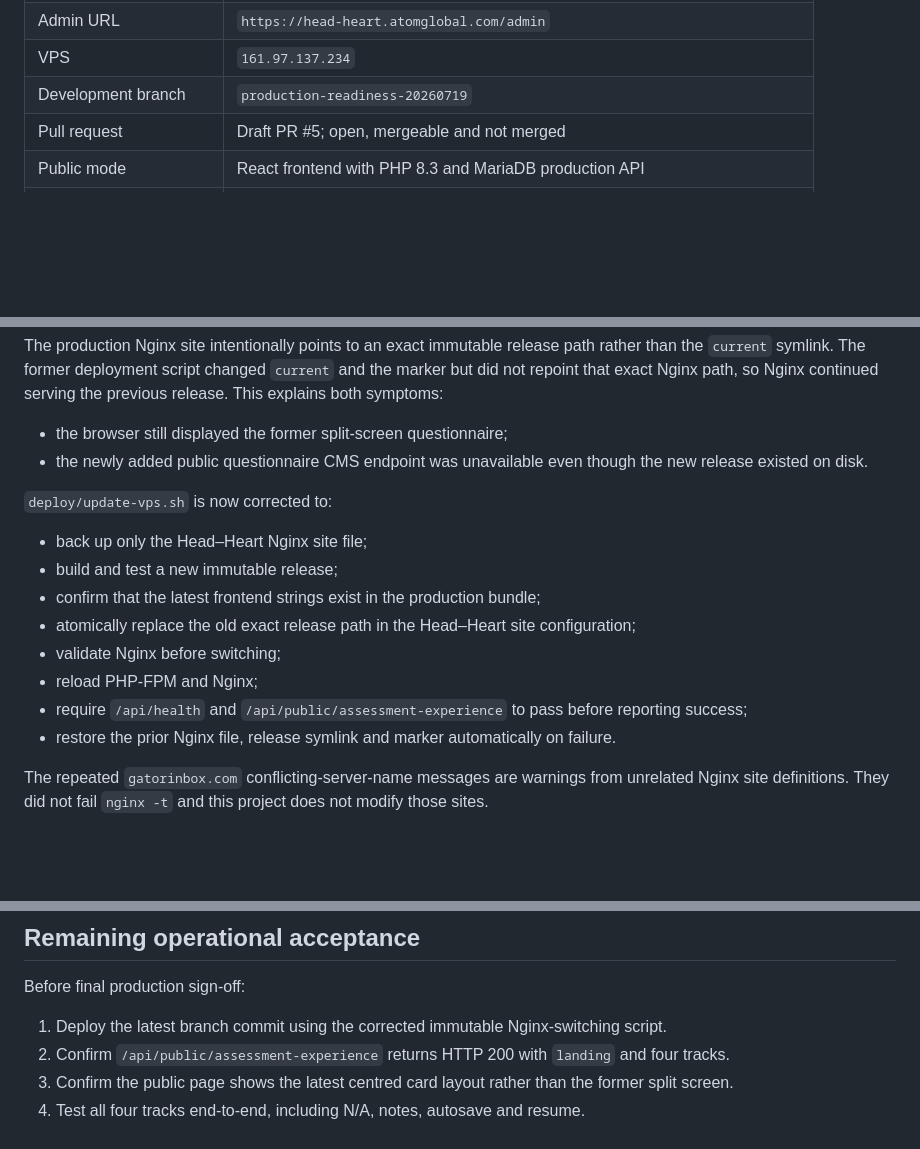
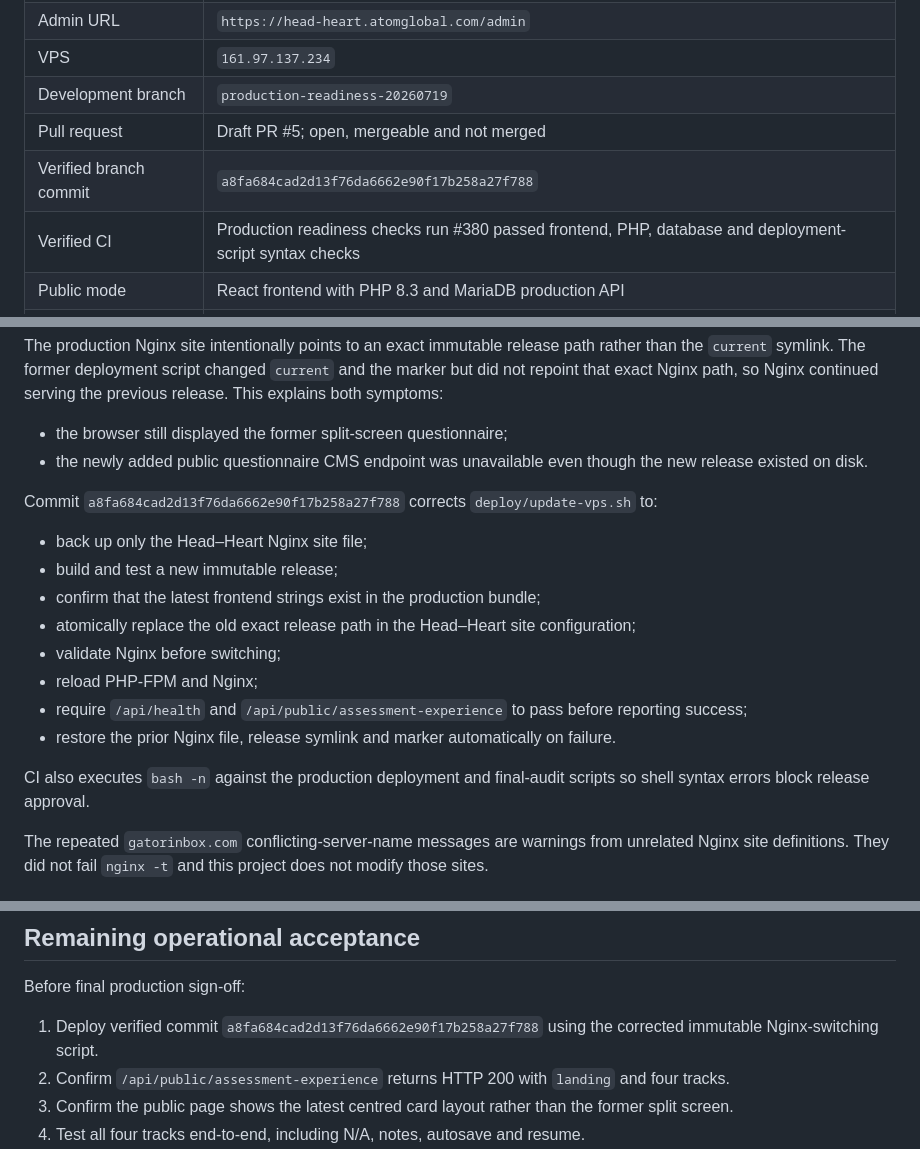
Before and after one commit to amitaxonsg/atomglobal-hhaa-v2, a Markdown page: README.md, 3 parts joined by grey strips. GitHub-like rendering; blank space fills up the shorter version.

Commit message:
Record verified deployment hotfix commit and CI run

```diff
--- a/README.md
+++ b/README.md
@@ -13,6 +13,8 @@ This is the independent V2 project. Do not reconnect it to the original reposito
 | VPS | `161.97.137.234` |
 | Development branch | `production-readiness-20260719` |
 | Pull request | Draft PR #5; open, mergeable and not merged |
+| Verified branch commit | `a8fa684cad2d13f76da6662e90f17b258a27f788` |
+| Verified CI | Production readiness checks run #380 passed frontend, PHP, database and deployment-script syntax checks |
 | Public mode | React frontend with PHP 8.3 and MariaDB production API |
 | Last deployment marker | `7568577dc195e4e2e319cda6edf3be4c5822768d` |
 | Last created release | `/var/www/head-heart.atomglobal.com/releases/20260719224421-7568577dc195` |
@@ -31,7 +33,7 @@ The production Nginx site intentionally points to an exact immutable release pat
 - the browser still displayed the former split-screen questionnaire;
 - the newly added public questionnaire CMS endpoint was unavailable even though the new release existed on disk.
 
-`deploy/update-vps.sh` is now corrected to:
+Commit `a8fa684cad2d13f76da6662e90f17b258a27f788` corrects `deploy/update-vps.sh` to:
 
 - back up only the Head–Heart Nginx site file;
 - build and test a new immutable release;
@@ -41,6 +43,8 @@ The production Nginx site intentionally points to an exact immutable release pat
 - reload PHP-FPM and Nginx;
 - require `/api/health` and `/api/public/assessment-experience` to pass before reporting success;
 - restore the prior Nginx file, release symlink and marker automatically on failure.
+
+CI also executes `bash -n` against the production deployment and final-audit scripts so shell syntax errors block release approval.
 
 The repeated `gatorinbox.com` conflicting-server-name messages are warnings from unrelated Nginx site definitions. They did not fail `nginx -t` and this project does not modify those sites.
 
@@ -166,7 +170,7 @@ bash deploy/final-production-audit.sh
 
 Before final production sign-off:
 
-1. Deploy the latest branch commit using the corrected immutable Nginx-switching script.
+1. Deploy verified commit `a8fa684cad2d13f76da6662e90f17b258a27f788` using the corrected immutable Nginx-switching script.
 2. Confirm `/api/public/assessment-experience` returns HTTP 200 with `landing` and four tracks.
 3. Confirm the public page shows the latest centred card layout rather than the former split screen.
 4. Test all four tracks end-to-end, including N/A, notes, autosave and resume.
```
